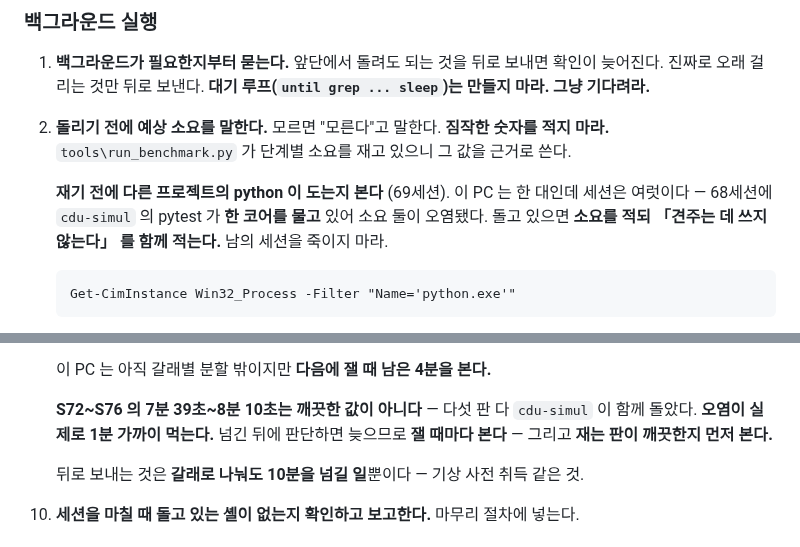
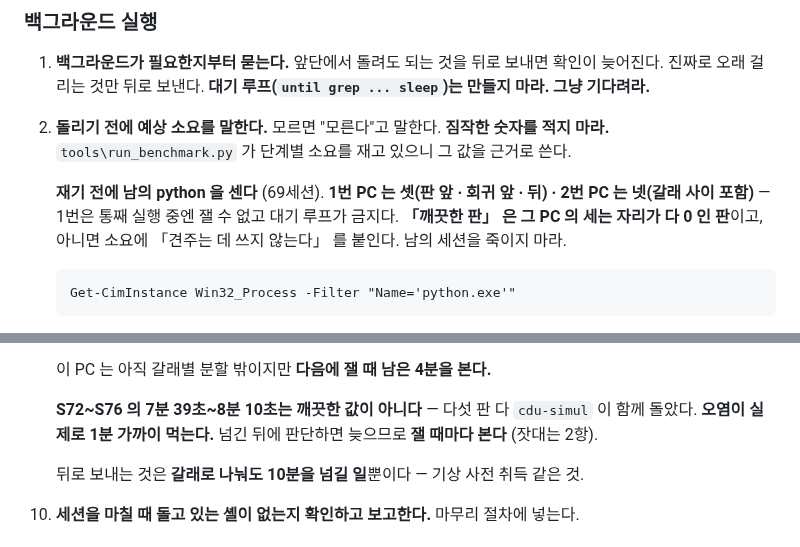
Before and after one commit to bakjeucar-boop/kwise, a Markdown page: CLAUDE.md, 2 parts joined by grey strips. Rendered like a GitHub page.

Commit message:
S189 2절: PC 별 세는 규칙을 CLAUDE.md 에 앉혔다
백그라운드 실행 2항에 1번 PC 셋 · 2번 PC 넷 · 깨끗한 판 잣대를 적고
9항 끝 중복 문장을 줄였다(줄 435 → 434 · 글자 −6). HANDOVER 두 자리는
CLAUDE.md 를 가리킨다.

Co-Authored-By: Claude Opus 5 (1M context) <noreply@anthropic.com>
Claude-Session: https://claude.ai/code/session_01BmE8ShKq2MjeP3FqtdCiH3

```diff
--- a/CLAUDE.md
+++ b/CLAUDE.md
@@ -51,10 +51,10 @@
    **짐작한 숫자를 적지 마라.** `tools\run_benchmark.py` 가 단계별 소요를 재고
    있으니 그 값을 근거로 쓴다.
 
-   **재기 전에 다른 프로젝트의 python 이 도는지 본다** (69세션). 이 PC 는
-   한 대인데 세션은 여럿이다 — 68세션에 `cdu-simul` 의 pytest 가 **한 코어를
-   물고** 있어 소요 둘이 오염됐다. 돌고 있으면 **소요를 적되 「견주는 데 쓰지
-   않는다」 를 함께 적는다.** 남의 세션을 죽이지 마라.
+   **재기 전에 남의 python 을 센다** (69세션). **1번 PC 는 셋(판 앞 ·
+   회귀 앞 · 뒤) · 2번 PC 는 넷(갈래 사이 포함)** — 1번은 통째 실행 중엔 잴 수 없고
+   대기 루프가 금지다. **「깨끗한 판」 은 그 PC 의 세는 자리가 다 0 인 판**이고, 아니면
+   소요에 「견주는 데 쓰지 않는다」 를 붙인다. 남의 세션을 죽이지 마라.
 
        Get-CimInstance Win32_Process -Filter "Name='python.exe'"
 3. **모든 명령에 타임아웃을 건다.** 네트워크가 끼면 반드시 —
@@ -294,8 +294,7 @@
 
    **S72~S76 의 7분 39초~8분 10초는 깨끗한 값이 아니다** — 다섯 판 다
    `cdu-simul` 이 함께 돌았다. **오염이 실제로 1분 가까이 먹는다.**
-   넘긴 뒤에 판단하면 늦으므로 **잴 때마다 본다** — 그리고 **재는 판이
-   깨끗한지 먼저 본다.**
+   넘긴 뒤에 판단하면 늦으므로 **잴 때마다 본다** (잣대는 2항).
 
    뒤로 보내는 것은 **갈래로 나눠도 10분을 넘길 일**뿐이다 — 기상 사전 취득 같은 것.
 10. **세션을 마칠 때 돌고 있는 셸이 없는지 확인하고 보고한다.** 마무리 절차에 넣는다.
```
Also changed, not shown: docs/HANDOVER.md (+2 -5 lines).
